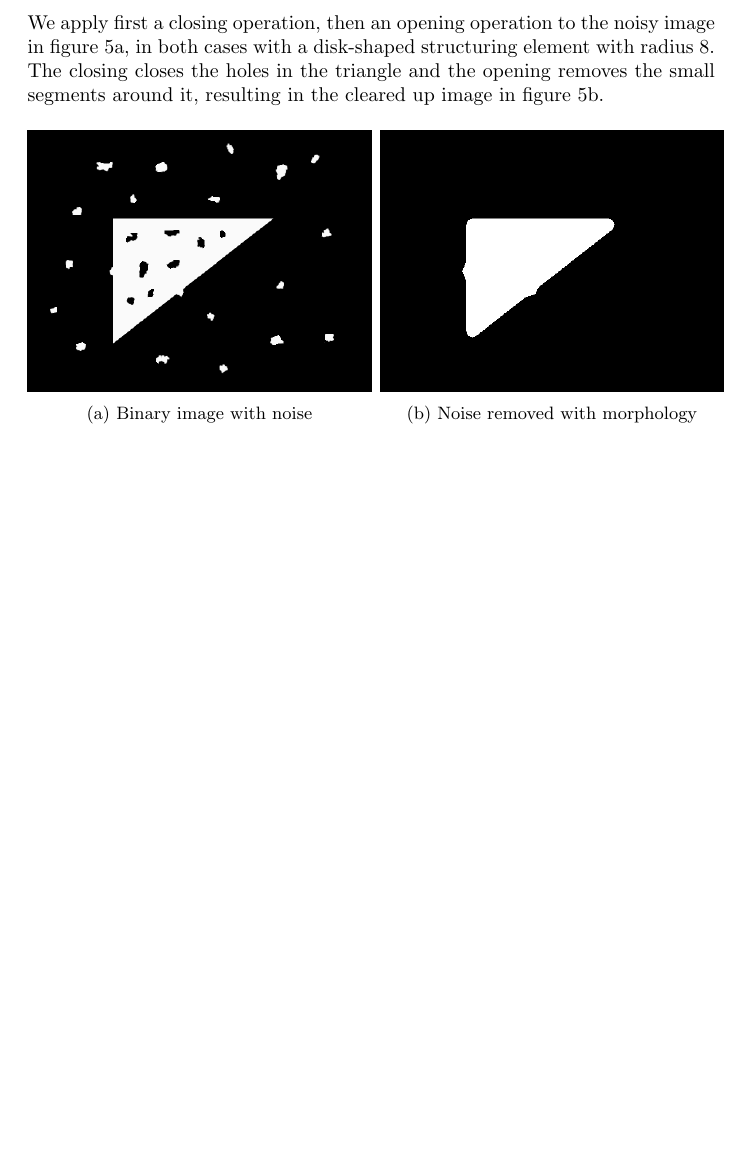
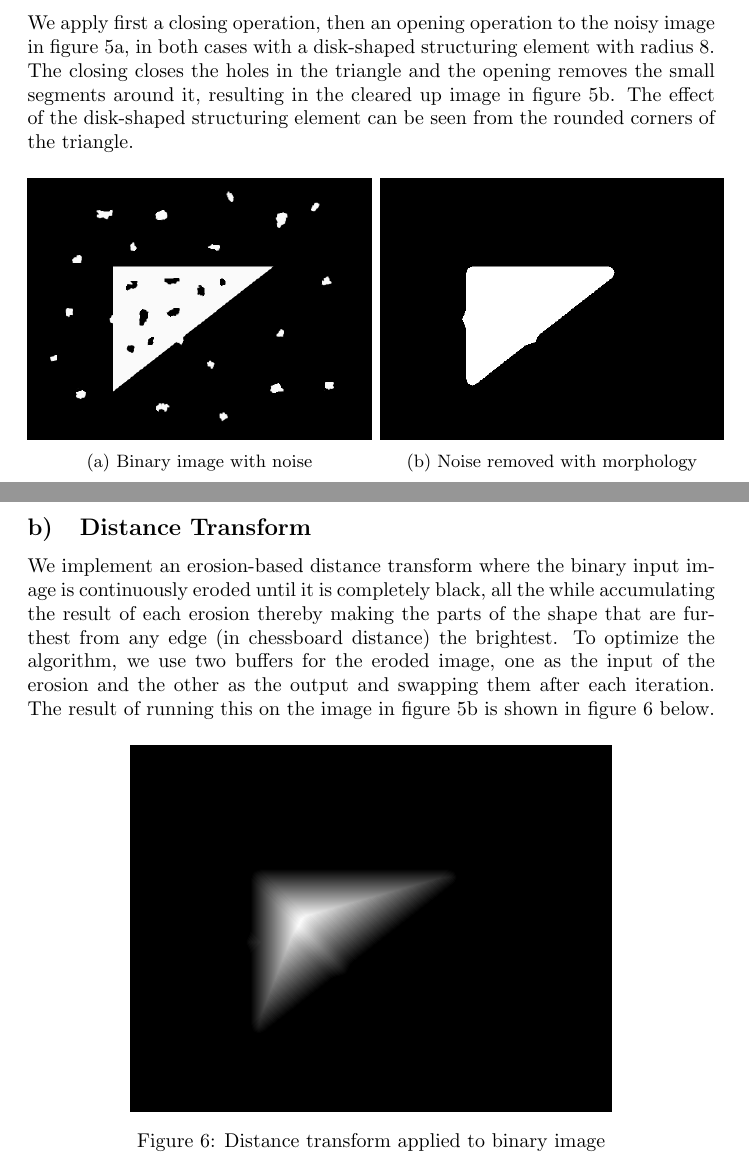
Before and after one commit to sigtot/ovs-h19, a LaTeX document (ov.tex): part of page 4 of 4 before the commit and two parts of pages 4 and 5 of 5 after it, the two joined at a grey line, cut so that both start at the same text, the shorter picture padded with empty space. Compiled offline with pdfLaTeX.

Commit message:
Write 3b

```diff
--- a/ov.tex
+++ b/ov.tex
@@ -133,7 +133,7 @@ We implement the region growing method, where we consider a homogeneity criteria
 
 \section{Morphology}
 \subsection{Opening and Closing}
-We apply first a closing operation, then an opening operation to the noisy image in figure \ref{fig:bin_before}, in both cases with a disk-shaped structuring element with radius $8$. The closing closes the holes in the triangle and the opening removes the small segments around it, resulting in the cleared up image in figure \ref{fig:bin_after}.
+We apply first a closing operation, then an opening operation to the noisy image in figure \ref{fig:bin_before}, in both cases with a disk-shaped structuring element with radius $8$. The closing closes the holes in the triangle and the opening removes the small segments around it, resulting in the cleared up image in figure \ref{fig:bin_after}. The effect of the disk-shaped structuring element can be seen from the rounded corners of the triangle.
 \begin{figure}[H]
     \centering
     \begin{subfigure}{0.5\textwidth}
@@ -153,5 +153,14 @@ We apply first a closing operation, then an opening operation to the noisy image
     \label{fig:binary_morph}
 \end{figure}
 
+\subsection{Distance Transform}
+We implement an erosion-based distance transform where the binary input image is continuously eroded until it is completely black, all the while accumulating the result of each erosion thereby making the parts of the shape that are furthest from any edge (in chessboard distance) the brightest. To optimize the algorithm, we use two buffers for the eroded image, one as the input of the erosion and the other as the output and swapping them after each iteration. The result of running this on the image in figure \ref{fig:bin_after} is shown in figure \ref{fig:dist_transform} below.
+\begin{figure}[H]
+\centering
+\includegraphics[width=0.7\textwidth]{img/noisy-distance}
+\caption{Distance transform applied to binary image}
+\label{fig:dist_transform}
+\end{figure}
+
 
 \end{document}
```
Also changed, not shown: img/noisy-distance.png (added).
